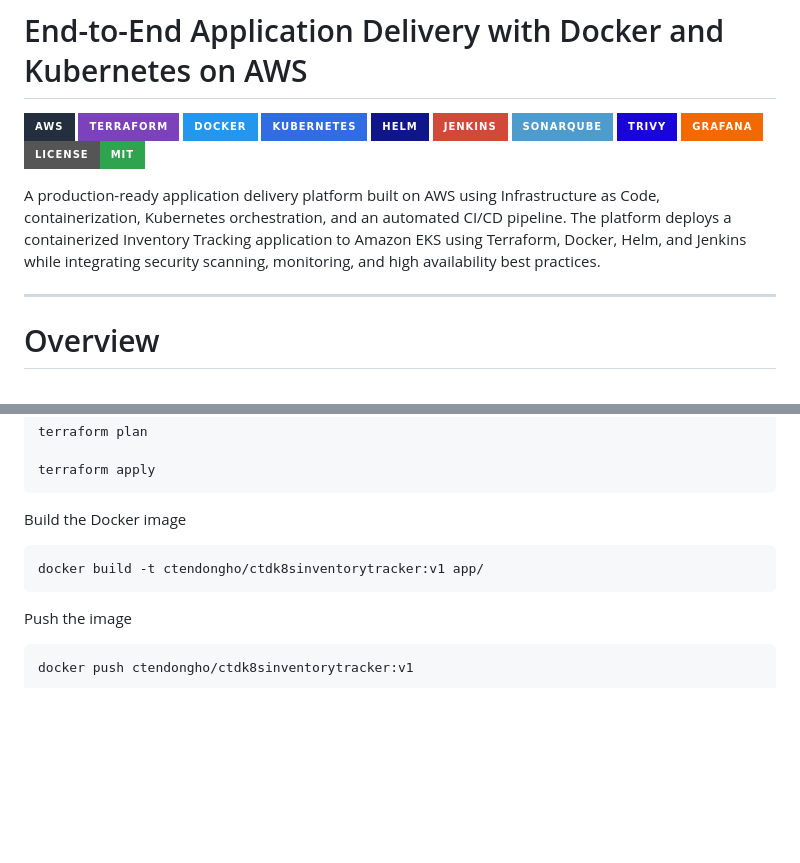
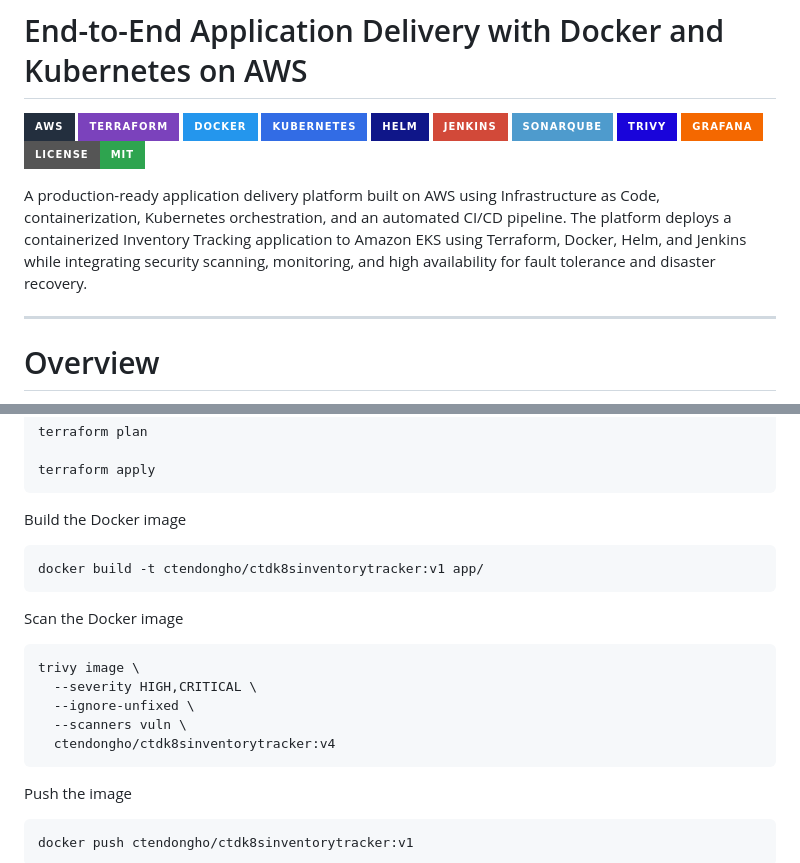
Before and after one commit to ctendongho/ct-aws-docker-k8s, a Markdown page: README.md, 2 parts joined by grey strips. Drawn GitHub-style; badges without logos; blank space fills up the shorter version.

Commit message:
Added trivy image scan on deployment guide

````diff
--- a/README.md
+++ b/README.md
@@ -11,7 +11,7 @@
 ![Grafana](https://img.shields.io/badge/Grafana-F46800?style=for-the-badge&logo=grafana&logoColor=white)
 ![License](https://img.shields.io/badge/License-MIT-2EA44F?style=for-the-badge)
 
-A production-ready application delivery platform built on AWS using Infrastructure as Code, containerization, Kubernetes orchestration, and an automated CI/CD pipeline. The platform deploys a containerized Inventory Tracking application to Amazon EKS using Terraform, Docker, Helm, and Jenkins while integrating security scanning, monitoring, and high availability best practices.
+A production-ready application delivery platform built on AWS using Infrastructure as Code, containerization, Kubernetes orchestration, and an automated CI/CD pipeline. The platform deploys a containerized Inventory Tracking application to Amazon EKS using Terraform, Docker, Helm, and Jenkins while integrating security scanning, monitoring, and high availability for fault tolerance and disaster recovery.
 
 ---
 
@@ -189,6 +189,16 @@ Build the Docker image
 docker build -t ctendongho/ctdk8sinventorytracker:v1 app/
 ```
 
+Scan the Docker image
+
+```bash
+trivy image \
+  --severity HIGH,CRITICAL \
+  --ignore-unfixed \
+  --scanners vuln \
+  ctendongho/ctdk8sinventorytracker:v4
+```
+
 Push the image
 
 ```bash
````
